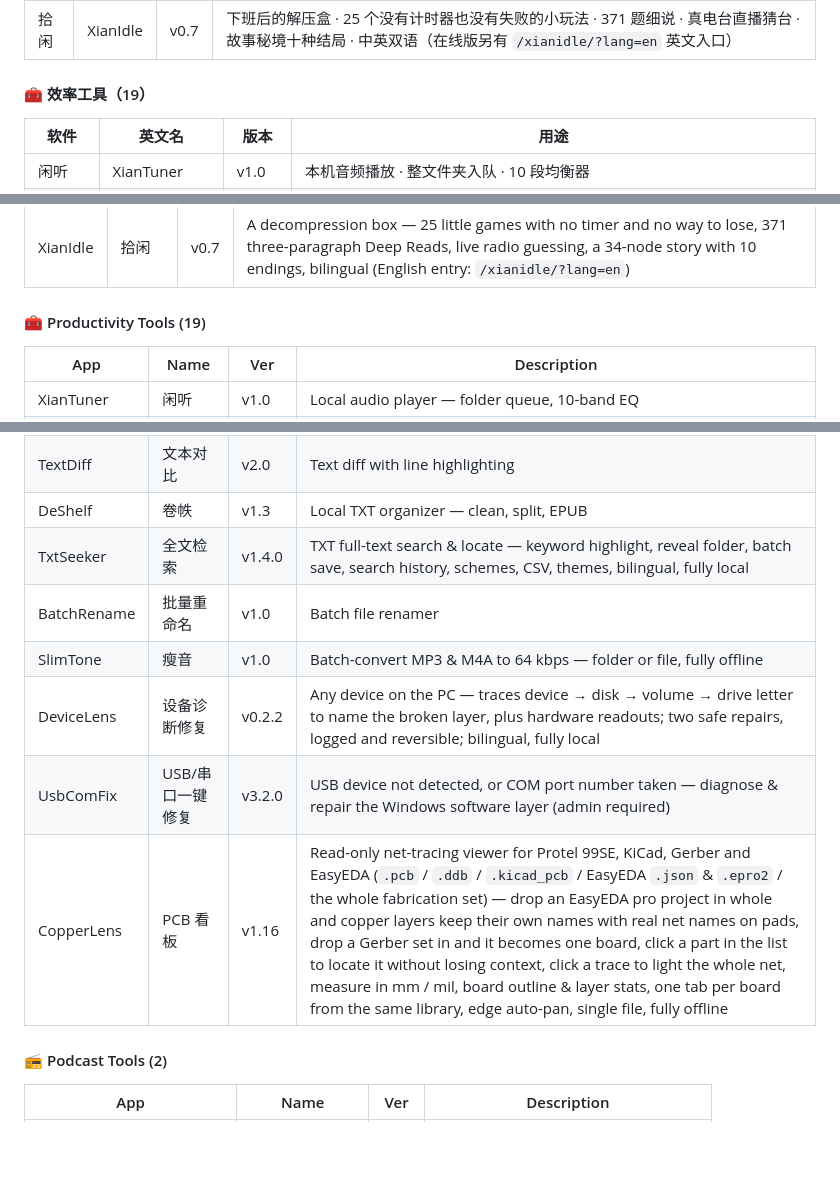
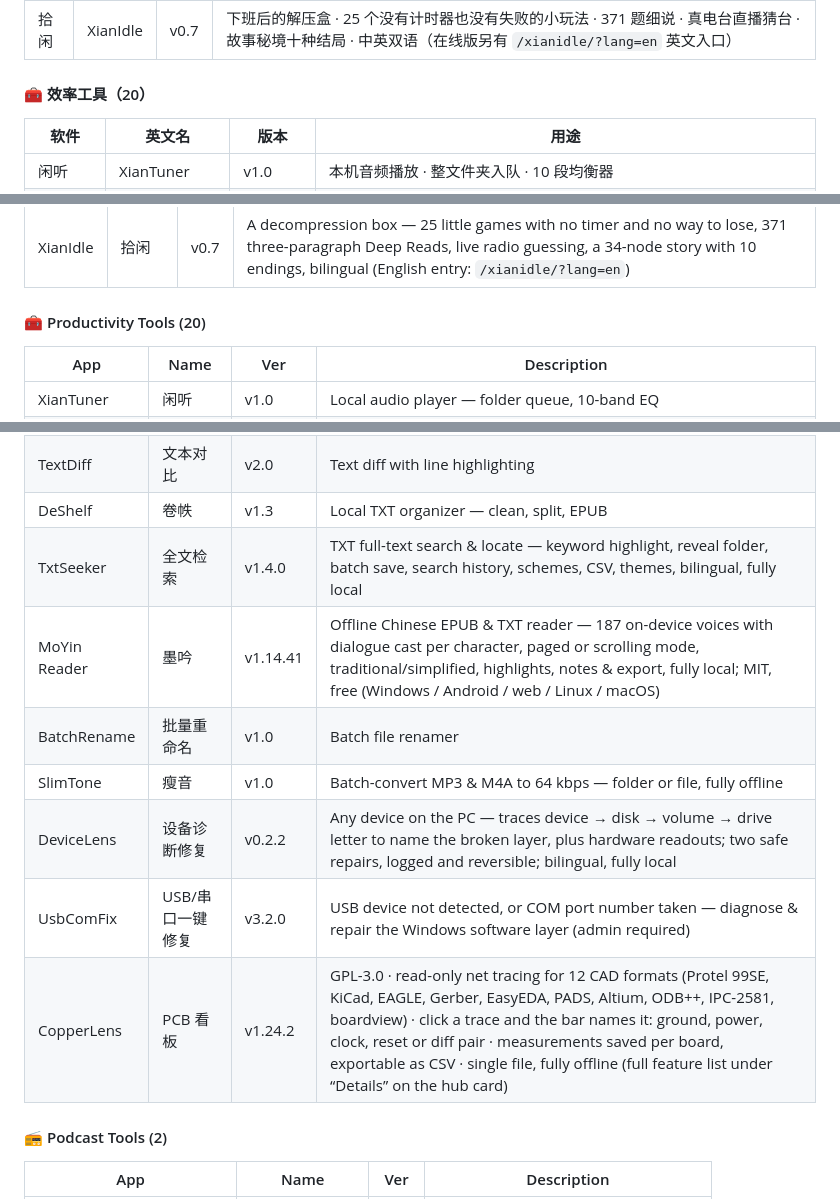
Before and after one commit to podcatcher962/podcatcher962.github.io, a Markdown page: README.md, 3 parts joined by grey strips. Drawn GitHub-style; blank space fills up the shorter version.

```diff
--- a/README.md
+++ b/README.md
@@ -41,7 +41,7 @@
 |---|---|---|---|
 | 拾闲 | XianIdle | v0.7 | 下班后的解压盒 · 25 个没有计时器也没有失败的小玩法 · 371 题细说 · 真电台直播猜台 · 故事秘境十种结局 · 中英双语（在线版另有 `/xianidle/?lang=en` 英文入口） |
 
-#### 🧰 效率工具（19）
+#### 🧰 效率工具（20）
 
 | 软件 | 英文名 | 版本 | 用途 |
 |---|---|---|---|
@@ -156,7 +157,7 @@
 |---|---|---|---|
 | XianIdle | 拾闲 | v0.7 | A decompression box — 25 little games with no timer and no way to lose, 371 three-paragraph Deep Reads, live radio guessing, a 34-node story with 10 endings, bilingual (English entry: `/xianidle/?lang=en`) |
 
-#### 🧰 Productivity Tools (19)
+#### 🧰 Productivity Tools (20)
 
 | App | Name | Ver | Description |
 |---|---|---|---|
@@ -174,11 +175,12 @@
 | TextDiff | 文本对比 | v2.0 | Text diff with line highlighting |
 | DeShelf | 卷帙 | v1.3 | Local TXT organizer — clean, split, EPUB |
 | TxtSeeker | 全文检索 | v1.4.0 | TXT full-text search & locate — keyword highlight, reveal folder, batch save, search history, schemes, CSV, themes, bilingual, fully local |
+| MoYin Reader | 墨吟 | v1.14.41 | Offline Chinese EPUB & TXT reader — 187 on-device voices with dialogue cast per character, paged or scrolling mode, traditional/simplified, highlights, notes & export, fully local; MIT, free (Windows / Android / web / Linux / macOS) |
 | BatchRename | 批量重命名 | v1.0 | Batch file renamer |
 | SlimTone | 瘦音 | v1.0 | Batch-convert MP3 & M4A to 64 kbps — folder or file, fully offline |
 | DeviceLens | 设备诊断修复 | v0.2.2 | Any device on the PC — traces device → disk → volume → drive letter to name the broken layer, plus hardware readouts; two safe repairs, logged and reversible; bilingual, fully local |
 | UsbComFix | USB/串口一键修复 | v3.2.0 | USB device not detected, or COM port number taken — diagnose & repair the Windows software layer (admin required) |
-| CopperLens | PCB 看板 | v1.16 | Read-only net-tracing viewer for Protel 99SE, KiCad, Gerber and EasyEDA (`.pcb` / `.ddb` / `.kicad_pcb` / EasyEDA `.json` & `.epro2` / the whole fabrication set) — drop an EasyEDA pro project in whole and copper layers keep their own names with real net names on pads, drop a Gerber set in and it becomes one board, click a part in the list to locate it without losing context, click a trace to light the whole net, measure in mm / mil, board outline & layer stats, one tab per board from the same library, edge auto-pan, single file, fully offline |
+| CopperLens | PCB 看板 | v1.24.2 | GPL-3.0 · read-only net tracing for 12 CAD formats (Protel 99SE, KiCad, EAGLE, Gerber, EasyEDA, PADS, Altium, ODB++, IPC-2581, boardview) · click a trace and the bar names it: ground, power, clock, reset or diff pair · measurements saved per board, exportable as CSV · single file, fully offline (full feature list under “Details” on the hub card) |
 
 #### 📻 Podcast Tools (2)
 
```
Also changed, not shown: other parts of README.md (+6 -5 lines).
